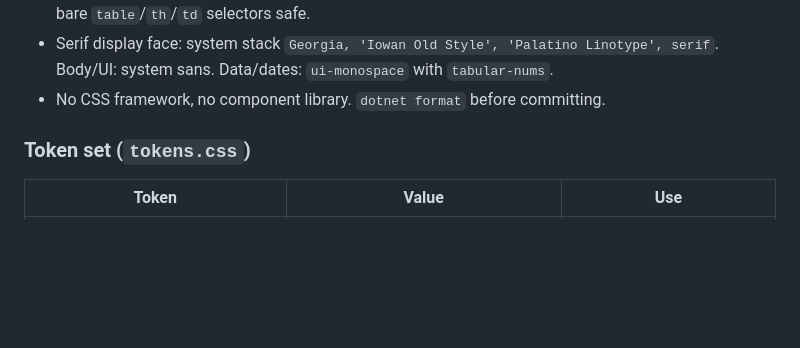
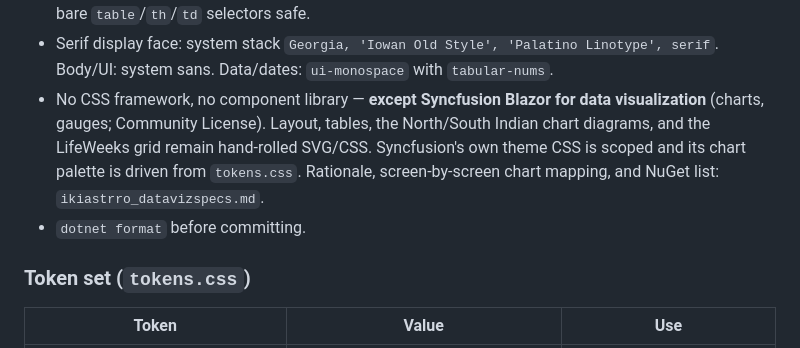
Before and after one commit to ikijunar/ikiastrro, a Markdown page: ikiastrro_uidesignspecs.md, the part around the change. Drawn GitHub-style; blank space fills up the shorter version.

```diff
--- a/ikiastrro_uidesignspecs.md
+++ b/ikiastrro_uidesignspecs.md
@@ -24,7 +24,12 @@ Originally built for the D1 chart view; every page matches it, nothing invents i
   what makes bare `table`/`th`/`td` selectors safe.
 - Serif display face: system stack `Georgia, 'Iowan Old Style', 'Palatino Linotype', serif`.
   Body/UI: system sans. Data/dates: `ui-monospace` with `tabular-nums`.
-- No CSS framework, no component library. `dotnet format` before committing.
+- No CSS framework, no component library — **except Syncfusion Blazor for data
+  visualization** (charts, gauges; Community License). Layout, tables, the North/South
+  Indian chart diagrams, and the LifeWeeks grid remain hand-rolled SVG/CSS. Syncfusion's
+  own theme CSS is scoped and its chart palette is driven from `tokens.css`. Rationale,
+  screen-by-screen chart mapping, and NuGet list: `ikiastrro_datavizspecs.md`.
+- `dotnet format` before committing.
 
 ### Token set (`tokens.css`)
 
```
Also changed, not shown: ikiastrro_datavizspecs.md (added, +126 -0 lines).
